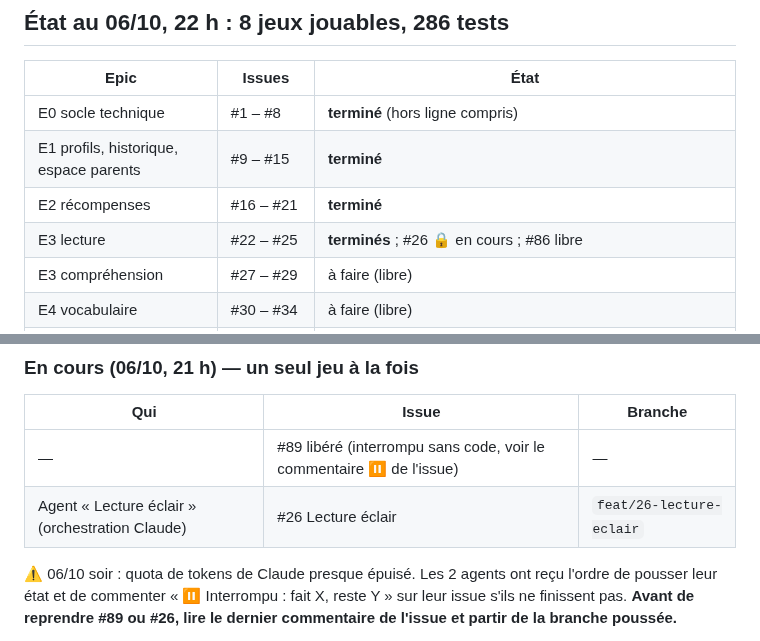
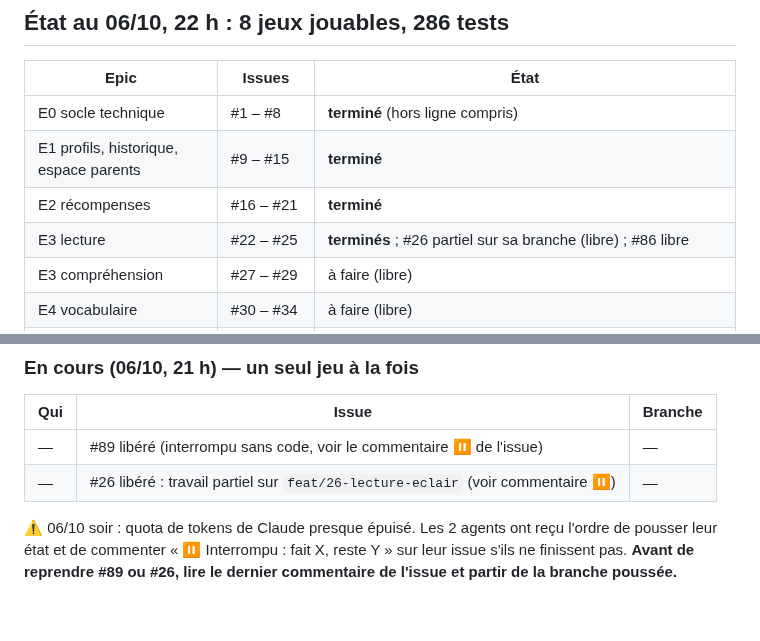
Before and after one commit to scarlaty/jeux-ce1, a Markdown page: docs/SUIVI.md, 2 parts joined by grey strips. Rendered like a GitHub page; blank space fills up the shorter version.

Commit message:
Point d'étape : #26 libéré, travail partiel sur sa branche

```diff
--- a/docs/SUIVI.md
+++ b/docs/SUIVI.md
@@ -22,7 +22,7 @@ https://github.com/users/scarlaty/projects/1.
 | E0 socle technique | #1 – #8 | **terminé** (hors ligne compris) |
 | E1 profils, historique, espace parents | #9 – #15 | **terminé** |
 | E2 récompenses | #16 – #21 | **terminé** |
-| E3 lecture | #22 – #25 | **terminés** ; #26 🔒 en cours ; #86 libre |
+| E3 lecture | #22 – #25 | **terminés** ; #26 partiel sur sa branche (libre) ; #86 libre |
 | E3 compréhension | #27 – #29 | à faire (libre) |
 | E4 vocabulaire | #30 – #34 | à faire (libre) |
 | E5 grammaire et conjugaison | #35 – #41 | à faire (libre) |
@@ -42,7 +42,7 @@ Jeux disponibles : **Les sons** (#22), **Syllabes en folie** (#23), **Lettres s
 | Qui | Issue | Branche |
 |---|---|---|
 | — | #89 libéré (interrompu sans code, voir le commentaire ⏸️ de l'issue) | — |
-| Agent « Lecture éclair » (orchestration Claude) | #26 Lecture éclair | `feat/26-lecture-eclair` |
+| — | #26 libéré : travail partiel sur `feat/26-lecture-eclair` (voir commentaire ⏸️) | — |
 
 ⚠️ 06/10 soir : quota de tokens de Claude presque épuisé. Les 2 agents ont reçu l'ordre de pousser leur état et de commenter « ⏸️ Interrompu : fait X, reste Y » sur leur issue s'ils ne finissent pas. **Avant de reprendre #89 ou #26, lire le dernier commentaire de l'issue et partir de la branche poussée.**
 
```
